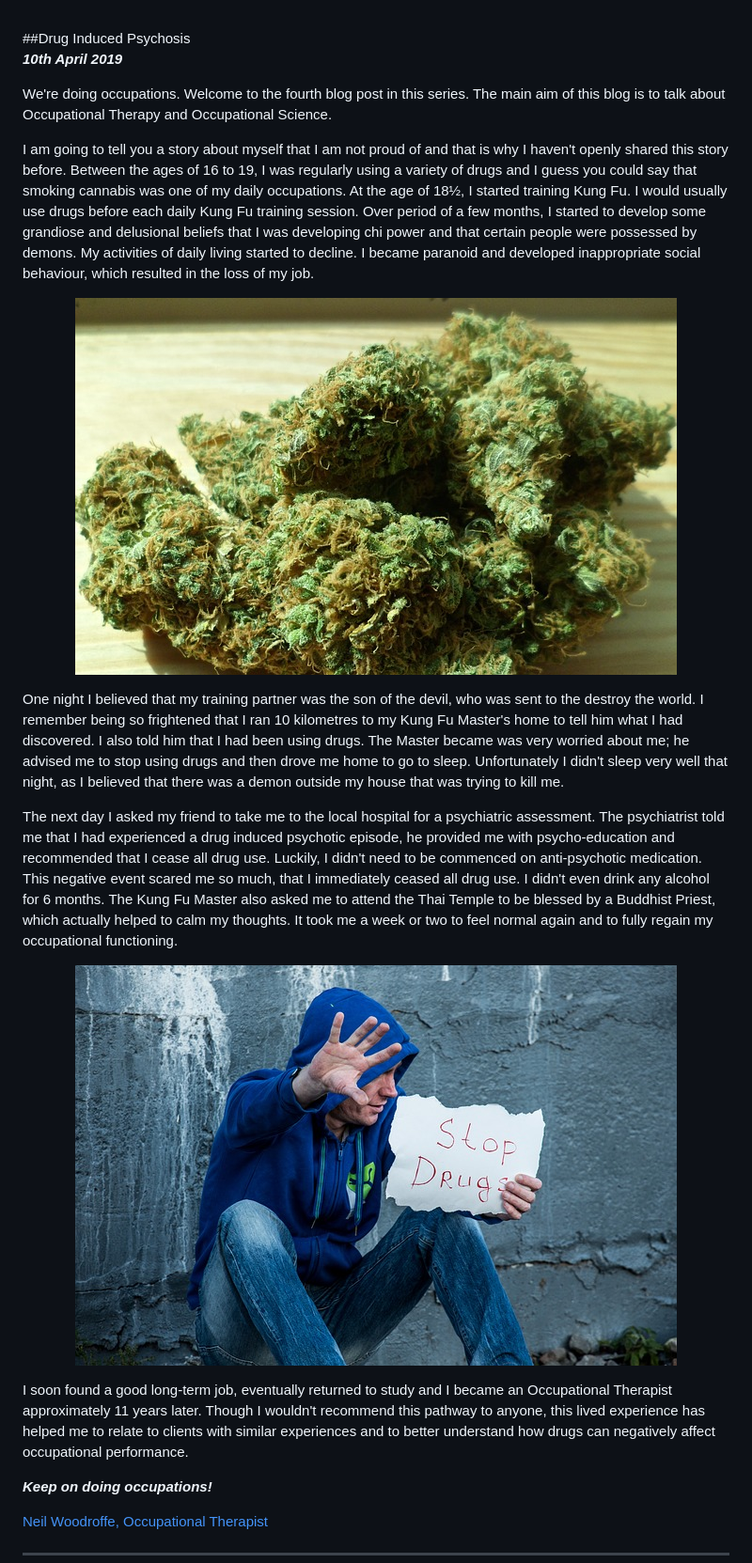
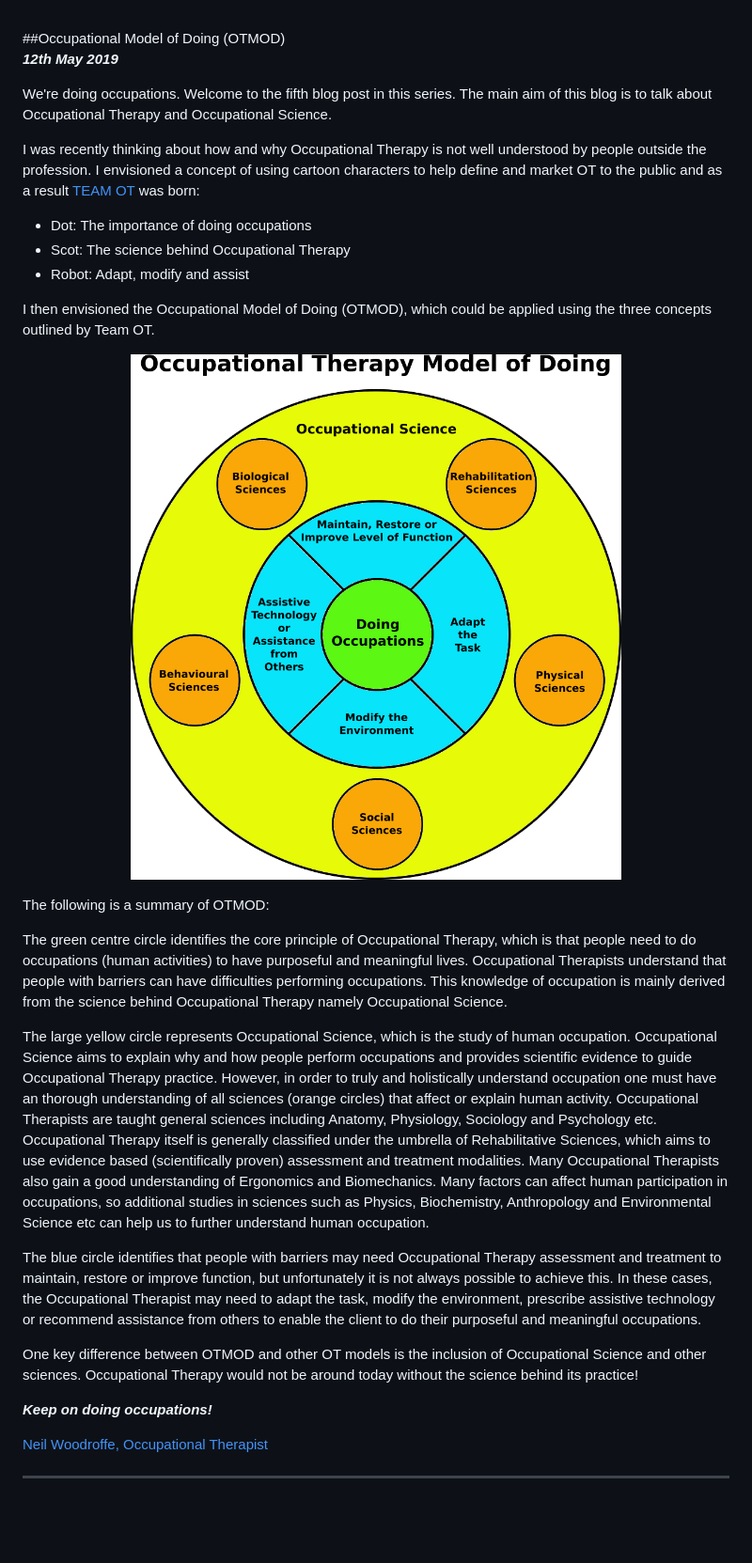
Before and after one commit to neilwoodroffe/doing-occupations, a Markdown page: index.md, the part around the change. Shown: that part at 94% size. Drawn GitHub-style; pictures changed too: img/OTMOD.jpg (added); blank space fills up the shorter version.

Commit message:
5th post

```diff
--- a/index.md
+++ b/index.md
@@ -4,23 +4,31 @@
 
 <p align="center"><img src="img/basket_title.jpg"></p>
 <br>
-##Drug Induced Psychosis
+##Occupational Model of Doing (OTMOD)
 
-***10th April 2019***
+***12th May 2019***
 
-We're doing occupations. Welcome to the fourth blog post in this series. The main aim of this blog is to talk about Occupational Therapy and Occupational Science.
+We're doing occupations. Welcome to the fifth blog post in this series. The main aim of this blog is to talk about Occupational Therapy and Occupational Science.
 
-I am going to tell you a story about myself that I am not proud of and that is why I haven't openly shared this story before. Between the ages of 16 to 19, I was regularly using a variety of drugs and I guess you could say that smoking cannabis was one of my daily occupations. At the age of 18½, I started training Kung Fu. I would usually use drugs before each daily Kung Fu training session. Over period of a few months, I started to develop some grandiose and delusional beliefs that I was developing chi power and that certain people were possessed by demons. My activities of daily living started to decline. I became paranoid and developed inappropriate social behaviour, which resulted in the loss of my job.
+I was recently thinking about how and why Occupational Therapy is not well understood by people outside the profession. I envisioned a concept of using cartoon characters to help define and market OT to the public and as a result [TEAM OT](https://neilwoodroffe.github.io/what-is-ot/) was born:
 
-<p align="center"><img src="img/cannabis.jpg"></p>
+- Dot: The importance of doing occupations
+- Scot: The science behind Occupational Therapy
+- Robot: Adapt, modify and assist
 
-One night I believed that my training partner was the son of the devil, who was sent to the destroy the world. I remember being so frightened that I ran 10 kilometres to my Kung Fu Master's home to tell him what I had discovered. I also told him that I had been using drugs. The Master became was very worried about me; he advised me to stop using drugs and then drove me home to go to sleep. Unfortunately I didn't sleep very well that night, as I believed that there was a demon outside my house that was trying to kill me.
+I then envisioned the Occupational Model of Doing (OTMOD), which could be applied using the three concepts outlined by Team OT.
 
-The next day I asked my friend to take me to the local hospital for a psychiatric assessment. The psychiatrist told me that I had experienced a drug induced psychotic episode, he provided me with psycho-education and recommended that I cease all drug use. Luckily, I didn't need to be commenced on anti-psychotic medication. This negative event scared me so much, that I immediately ceased all drug use. I didn't even drink any alcohol for 6 months. The Kung Fu Master also asked me to attend the Thai Temple to be blessed by a Buddhist Priest, which actually helped to calm my thoughts. It took me a week or two to feel normal again and to fully regain my occupational functioning.
+<p align="center"><img src="img/OTMOD.jpg"></p>
 
-<p align="center"><img src="img/stop.jpg"></p>
+The following is a summary of OTMOD:
 
-I soon found a good long-term job, eventually returned to study and I became an Occupational Therapist approximately 11 years later. Though I wouldn't recommend this pathway to anyone, this lived experience has helped me to relate to clients with similar experiences and to better understand how drugs can negatively affect occupational performance.
+The green centre circle identifies the core principle of Occupational Therapy, which is that people need to do occupations (human activities) to have purposeful and meaningful lives. Occupational Therapists understand that people with barriers can have difficulties performing occupations. This knowledge of occupation is mainly derived from the science behind Occupational Therapy namely Occupational Science.
+
+The large yellow circle represents Occupational Science, which is the study of human occupation. Occupational Science aims to explain why and how people perform occupations and provides scientific evidence to guide Occupational Therapy practice. However, in order to truly and holistically understand occupation one must have an thorough understanding of all sciences (orange circles) that affect or explain human activity. Occupational Therapists are taught general sciences including Anatomy, Physiology, Sociology and Psychology etc. Occupational Therapy itself is generally classified under the umbrella of Rehabilitative Sciences, which aims to use evidence based (scientifically proven) assessment and treatment modalities. Many Occupational Therapists also gain a good understanding of Ergonomics and Biomechanics. Many factors can affect human participation in occupations, so additional studies in sciences such as Physics, Biochemistry, Anthropology and Environmental Science etc can help us to further understand human occupation.
+
+The blue circle identifies that people with barriers may need Occupational Therapy assessment and treatment to maintain, restore or improve function, but unfortunately it is not always possible to achieve this. In these cases, the Occupational Therapist may need to adapt the task, modify the environment, prescribe assistive technology or recommend assistance from others to enable the client to do their purposeful and meaningful occupations.
+
+One key difference between OTMOD and other OT models is the inclusion of Occupational Science and other sciences. Occupational Therapy would not be around today without the science behind its practice!
 
 ***Keep on doing occupations!***
 
```
Also changed, not shown: archive.md (+2 -0 lines), archive/psychosis.md (added, +30 -0 lines), archive/purp_vs_mean.md (+1 -1 lines), archive/img/cannabis.jpg (renamed from img/cannabis.jpg), archive/img/stop.jpg (renamed from img/stop.jpg), 4 other files.
